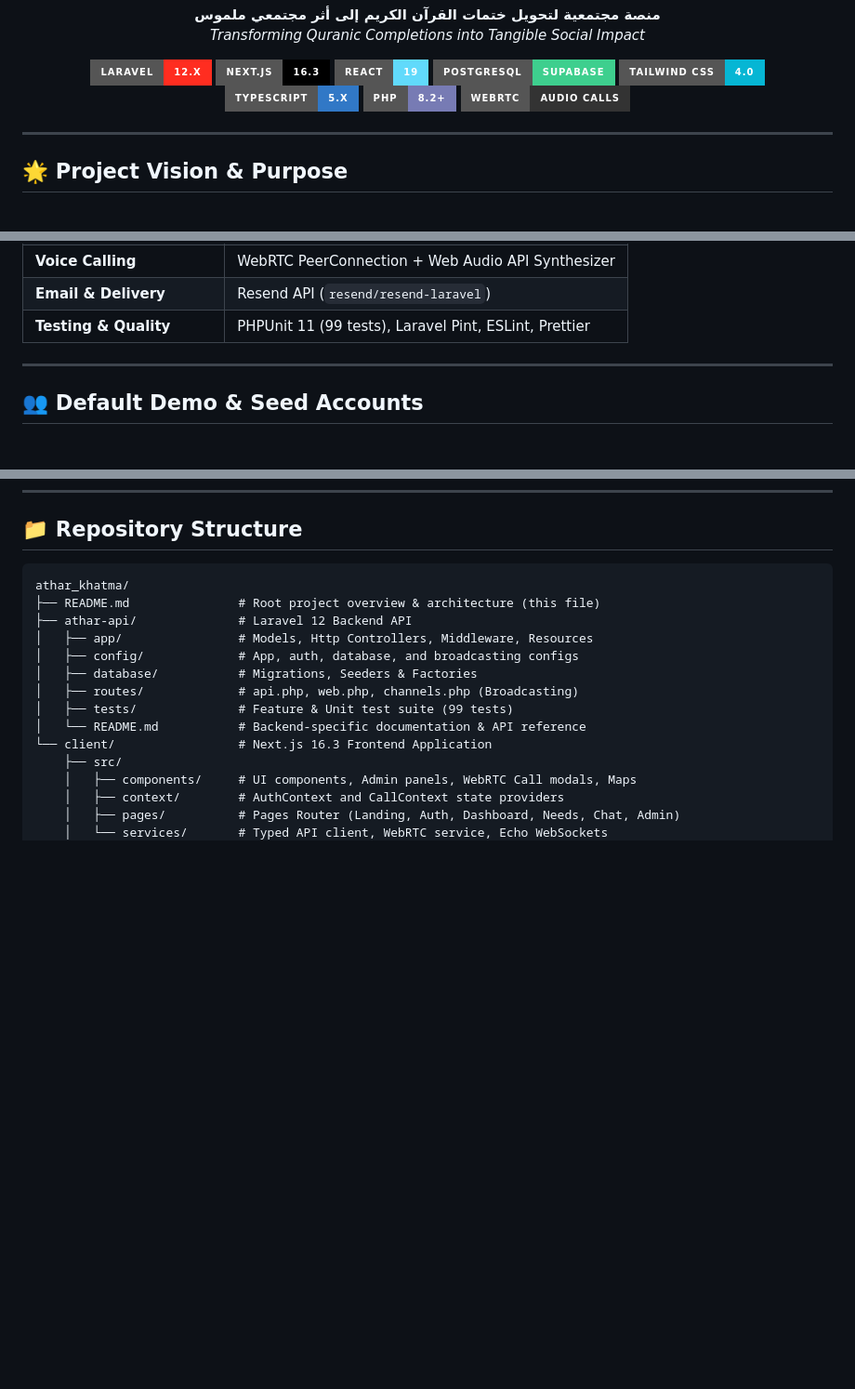
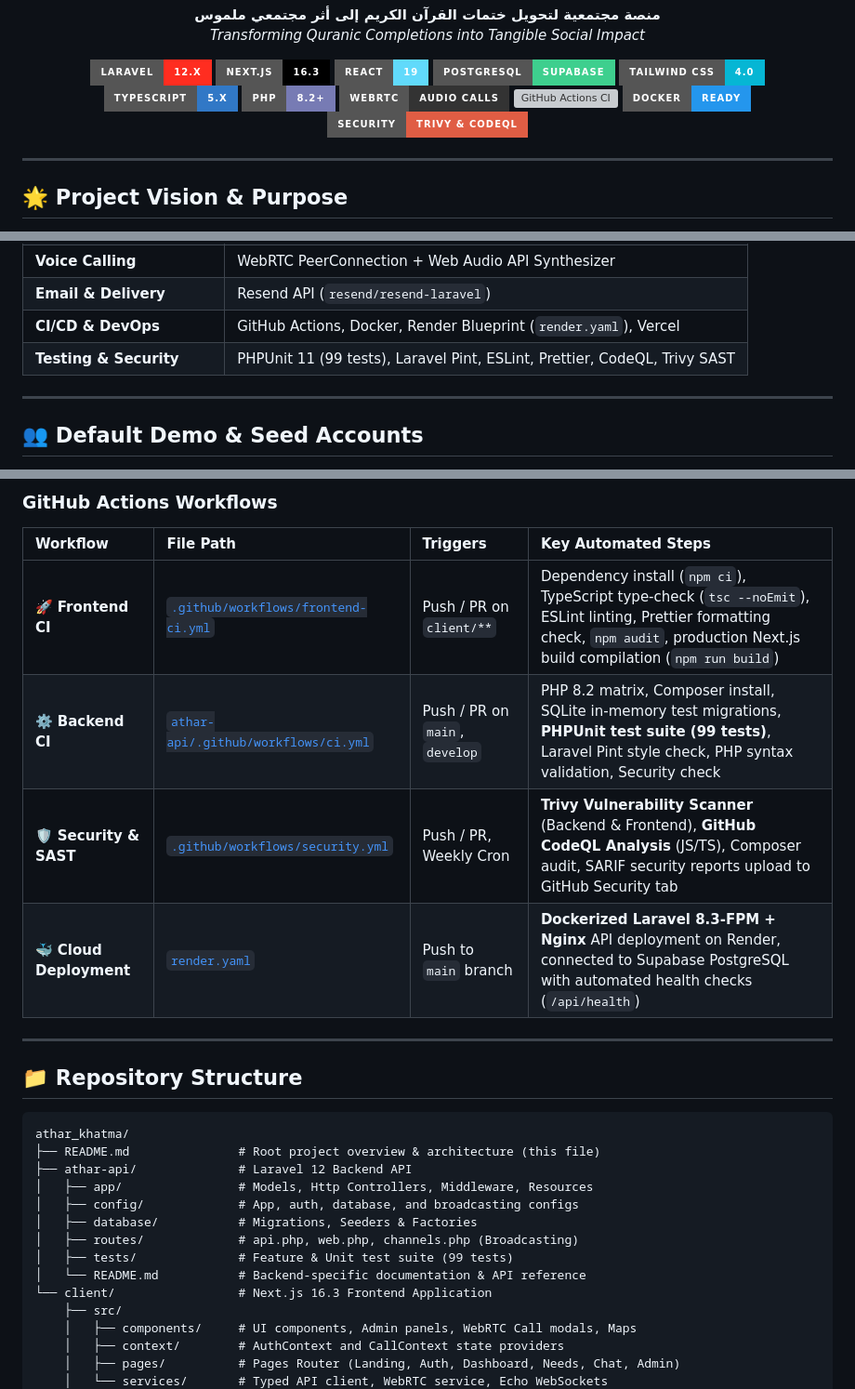
Before and after one commit to AzizAlAdny/athar-khatma, a Markdown page: README.md, 3 parts joined by grey strips. Shown at 93% size. GitHub-like rendering; badges without logos; blank space fills up the shorter version; grey boxes are pictures that could not be loaded.

Commit message:
feat: enhance README.md with CI/CD and DevOps pipeline details, including GitHub Actions and security scans

````diff
--- a/README.md
+++ b/README.md
@@ -13,6 +13,9 @@
 [![TypeScript](https://img.shields.io/badge/TypeScript-5.x-3178C6?style=for-the-badge&logo=typescript&logoColor=white)](https://www.typescriptlang.org)
 [![PHP](https://img.shields.io/badge/PHP-8.2+-777BB4?style=for-the-badge&logo=php&logoColor=white)](https://php.net)
 [![WebRTC](https://img.shields.io/badge/WebRTC-Audio_Calls-333333?style=for-the-badge&logo=webrtc&logoColor=white)](https://webrtc.org)
+[![GitHub Actions CI](https://img.shields.io/badge/GitHub_Actions-CI%2FCD-2088FF?style=for-the-badge&logo=githubactions&logoColor=white)](.github/workflows)
+[![Docker](https://img.shields.io/badge/Docker-Ready-2496ED?style=for-the-badge&logo=docker&logoColor=white)](render.yaml)
+[![Security Scan](https://img.shields.io/badge/Security-Trivy_%26_CodeQL-critical?style=for-the-badge&logo=securityscorecards&logoColor=white)](.github/workflows/security.yml)
 
 </div>
 
@@ -82,7 +85,8 @@ graph TD
 | **Real-Time WebSockets** | Pusher Channels + Laravel Echo (`pusher-js`) |
 | **Voice Calling** | WebRTC PeerConnection + Web Audio API Synthesizer |
 | **Email & Delivery** | Resend API (`resend/resend-laravel`) |
-| **Testing & Quality** | PHPUnit 11 (99 tests), Laravel Pint, ESLint, Prettier |
+| **CI/CD & DevOps** | GitHub Actions, Docker, Render Blueprint (`render.yaml`), Vercel |
+| **Testing & Security** | PHPUnit 11 (99 tests), Laravel Pint, ESLint, Prettier, CodeQL, Trivy SAST |
 
 ---
 
@@ -216,3 +243,14 @@ npm run format
+### GitHub Actions Workflows
+
+| Workflow | File Path | Triggers | Key Automated Steps |
+| :--- | :--- | :--- | :--- |
+| 🚀 **Frontend CI** | [`.github/workflows/frontend-ci.yml`](.github/workflows/frontend-ci.yml) | Push / PR on `client/**` | Dependency install (`npm ci`), TypeScript type-check (`tsc --noEmit`), ESLint linting, Prettier formatting check, `npm audit`, production Next.js build compilation (`npm run build`) |
+| ⚙️ **Backend CI** | [`athar-api/.github/workflows/ci.yml`](athar-api/.github/workflows/ci.yml) | Push / PR on `main`, `develop` | PHP 8.2 matrix, Composer install, SQLite in-memory test migrations, **PHPUnit test suite (99 tests)**, Laravel Pint style check, PHP syntax validation, Security check |
+| 🛡️ **Security & SAST** | [`.github/workflows/security.yml`](.github/workflows/security.yml) | Push / PR, Weekly Cron | **Trivy Vulnerability Scanner** (Backend & Frontend), **GitHub CodeQL Analysis** (JS/TS), Composer audit, SARIF security reports upload to GitHub Security tab |
+| 🐳 **Cloud Deployment** | [`render.yaml`](render.yaml) | Push to `main` branch | **Dockerized Laravel 8.3-FPM + Nginx** API deployment on Render, connected to Supabase PostgreSQL with automated health checks (`/api/health`) |
+
+---
+
 ## 📁 Repository Structure
 
 ```
````
Also changed, not shown: other parts of README.md (+23 -0 lines).
